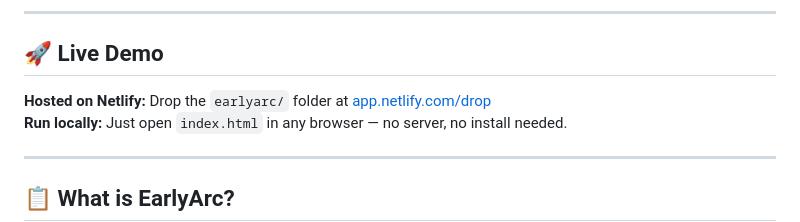
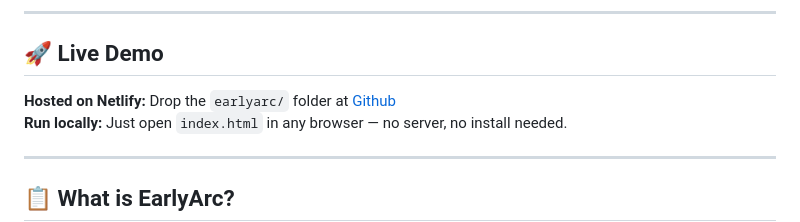
Before and after one commit to Samik123Mit/EarlyArc, a Markdown page: README.md, the part around the change. Rendered like a GitHub page.

```diff
--- a/README.md
+++ b/README.md
@@ -7,7 +7,7 @@
 
 ## 🚀 Live Demo
 
-**Hosted on Netlify:** Drop the `earlyarc/` folder at [app.netlify.com/drop](https://app.netlify.com/drop)
+**Hosted on Netlify:** Drop the `earlyarc/` folder at [Github](https://samik123mit.github.io/EarlyArc/)
 **Run locally:** Just open `index.html` in any browser — no server, no install needed.
 
 ---
```
